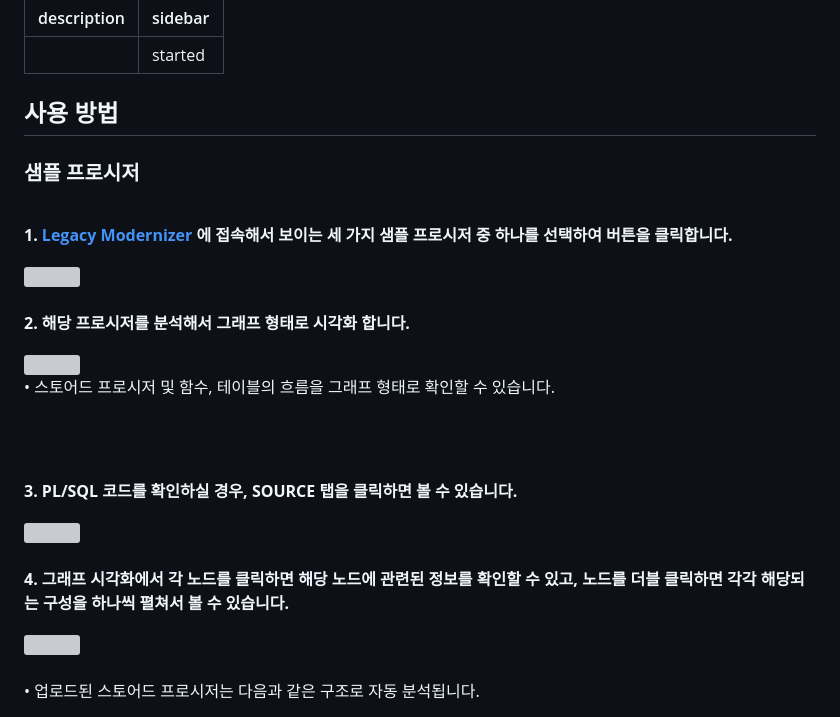
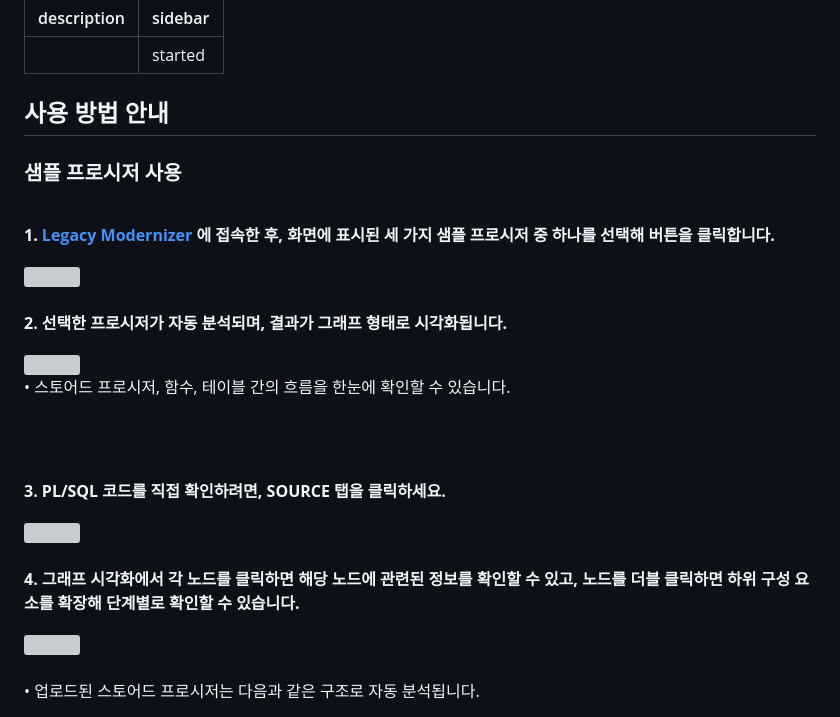
Before and after one commit to msa-ez/legacy-modernizer.github.io, a Markdown page: content/started/how-to-use.md, the part around the change printed below. GitHub-like rendering; grey boxes are pictures that could not be loaded.

```diff
--- a/content/started/how-to-use.md
+++ b/content/started/how-to-use.md
@@ -4,31 +4,31 @@ sidebar: 'started'
 ---
 <div class="container mt-4 mb-4">
 
-## 사용 방법
+## 사용 방법 안내
 
-### 샘플 프로시저
+### 샘플 프로시저 사용
 <br>
 
-**1. [Legacy Modernizer](http://modernizer-app.uengine.io/) 에 접속해서 보이는 세 가지 샘플 프로시저 중 하나를 선택하여 버튼을 클릭합니다.**
+**1. [Legacy Modernizer](http://modernizer-app.uengine.io/) 에 접속한 후, 화면에 표시된 세 가지 샘플 프로시저 중 하나를 선택해 버튼을 클릭합니다.**
 
 <img src="/images/use/01.png">
 <br><br>
 
-**2. 해당 프로시저를 분석해서 그래프 형태로 시각화 합니다.**
+**2. 선택한 프로시저가 자동 분석되며, 결과가 그래프 형태로 시각화됩니다.**
 
 <img src="/images/use/02.png">
 <br>
 
-• 스토어드 프로시저 및 함수, 테이블의 흐름을 그래프 형태로 확인할 수 있습니다.
+• 스토어드 프로시저, 함수, 테이블 간의 흐름을 한눈에 확인할 수 있습니다.
 
 <br><br>
 
-**3. PL/SQL 코드를 확인하실 경우, SOURCE 탭을 클릭하면 볼 수 있습니다.**
+**3. PL/SQL 코드를 직접 확인하려면, SOURCE 탭을 클릭하세요.**
 
 <img src="/images/use/03.png">
 <br><br>
 
-**4. 그래프 시각화에서 각 노드를 클릭하면 해당 노드에 관련된 정보를 확인할 수 있고, 노드를 더블 클릭하면 각각 해당되는 구성을 하나씩 펼쳐서 볼 수 있습니다.**
+**4. 그래프 시각화에서 각 노드를 클릭하면 해당 노드에 관련된 정보를 확인할 수 있고, 노드를 더블 클릭하면 하위 구성 요소를 확장해 단계별로 확인할 수 있습니다.**
 
 <img src="/images/use/04.png">
 <br><br>
```
Also changed, not shown: other parts of content/started/how-to-use.md (+14 -14 lines).
